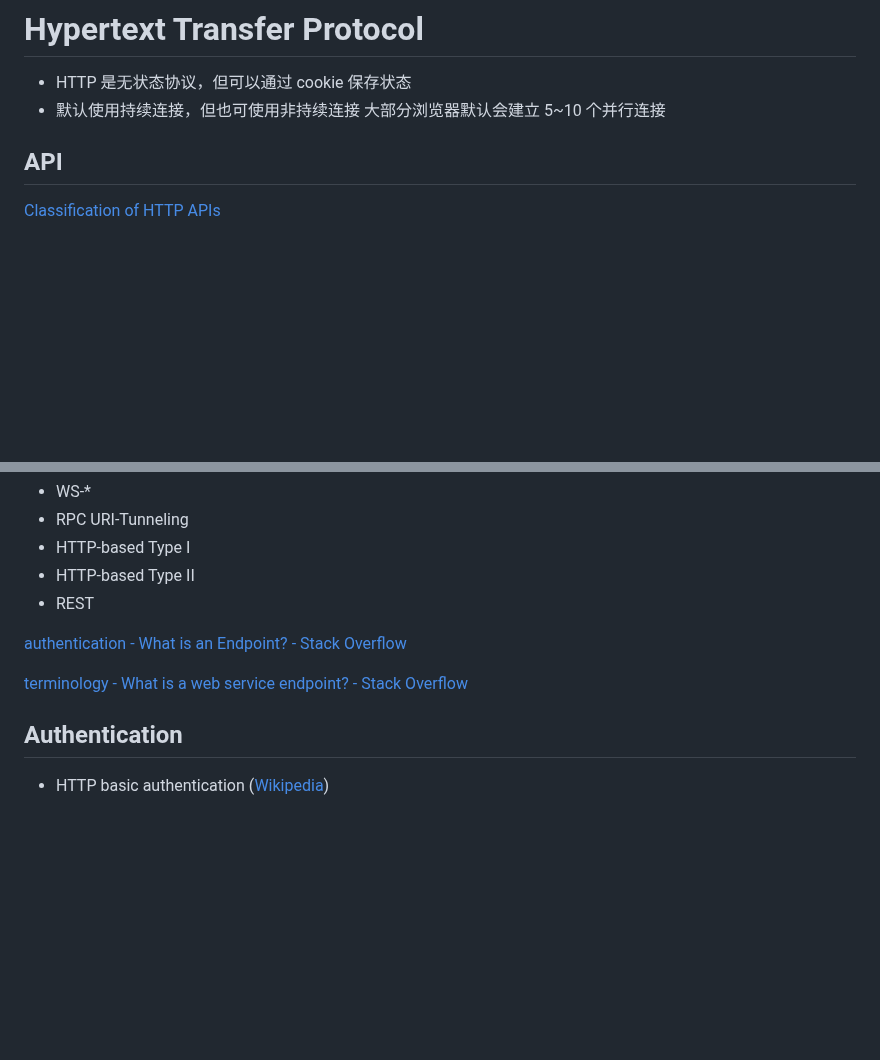
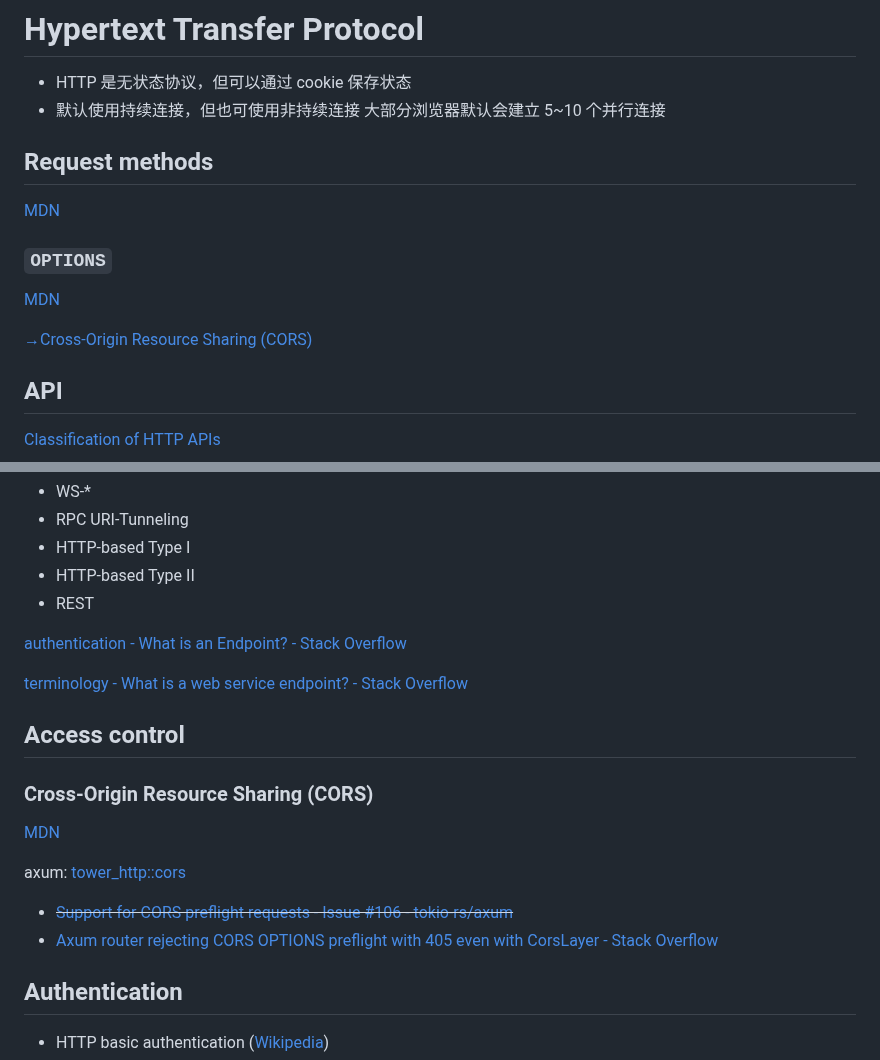
Before and after one commit to Chaoses-Ib/Networks, a Markdown page: Application/HTTP/README.md, 2 parts joined by grey strips. Drawn GitHub-style; blank space fills up the shorter version.

Commit message:
Application: HTTP: Add CORS

```diff
--- a/Application/HTTP/README.md
+++ b/Application/HTTP/README.md
@@ -2,6 +2,14 @@
 - HTTP 是无状态协议，但可以通过 cookie 保存状态
 - 默认使用持续连接，但也可使用非持续连接
 	大部分浏览器默认会建立 5~10 个并行连接
+
+## Request methods
+[MDN](https://developer.mozilla.org/en-US/docs/Web/HTTP/Methods)
+
+### `OPTIONS`
+[MDN](https://developer.mozilla.org/en-US/docs/Web/HTTP/Methods/OPTIONS)
+
+[→Cross-Origin Resource Sharing (CORS)](#cross-origin-resource-sharing-cors)
 
 ## API
 [Classification of HTTP APIs](http://algermissen.io/classification_of_http_apis.html)
@@ -14,6 +22,14 @@
 [authentication - What is an Endpoint? - Stack Overflow](https://stackoverflow.com/questions/2122604/what-is-an-endpoint)
 
 [terminology - What is a web service endpoint? - Stack Overflow](https://stackoverflow.com/questions/9807382/what-is-a-web-service-endpoint)
+
+## Access control
+### Cross-Origin Resource Sharing (CORS)
+[MDN](https://developer.mozilla.org/en-US/docs/Web/HTTP/CORS)
+
+axum: [tower\_http::cors](https://docs.rs/tower-http/0.5.2/tower_http/cors/index.html)
+- ~~[Support for CORS preflight requests - Issue #106 - tokio-rs/axum](https://github.com/tokio-rs/axum/issues/106)~~
+- [Axum router rejecting CORS OPTIONS preflight with 405 even with CorsLayer - Stack Overflow](https://stackoverflow.com/questions/73498537/axum-router-rejecting-cors-options-preflight-with-405-even-with-corslayer)
 
 ## Authentication
 - HTTP basic authentication ([Wikipedia](https://en.wikipedia.org/wiki/Basic_access_authentication))
```
